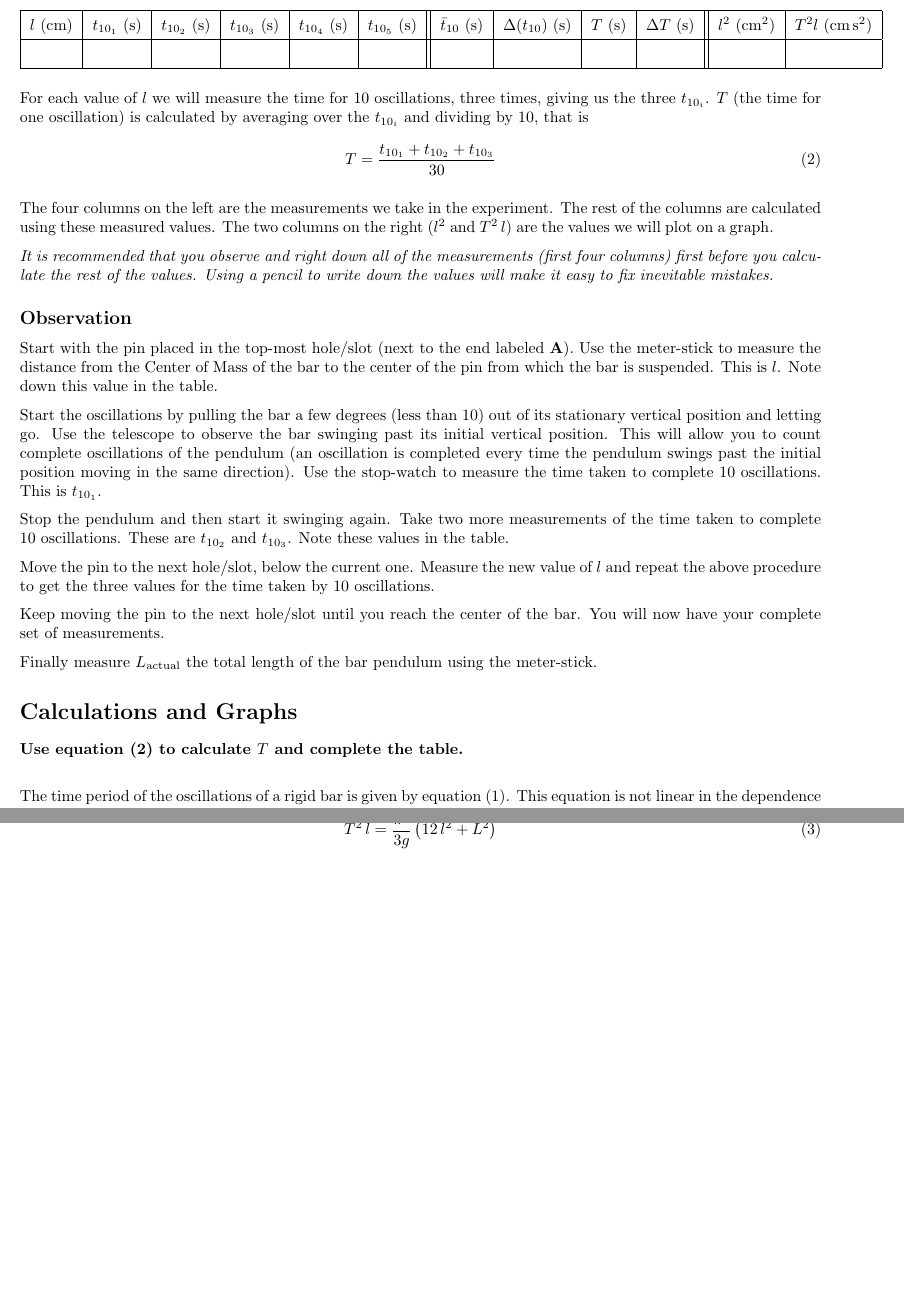
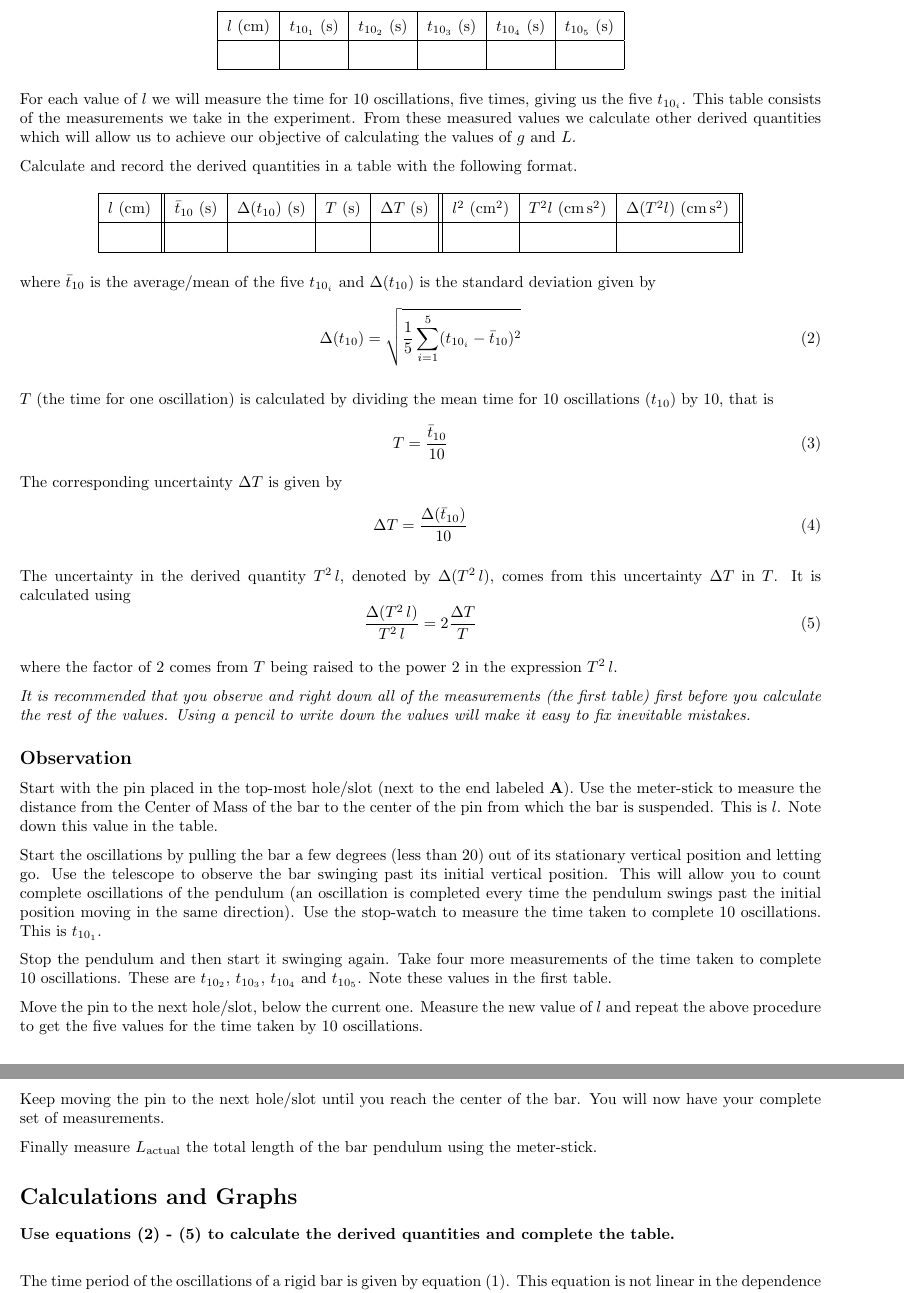
Before and after one commit to abid-mujtaba/phy-108-lab-manuals, a LaTeX document (manual.tex): two parts of pages 2 and 3 of 3, joined at a grey line, cut so that both start at the same text, the shorter picture padded with empty space. Compiled offline with pdfLaTeX.

Commit message:
Split table into two and make changes for 5 measurements of time

```diff
--- a/manual.tex
+++ b/manual.tex
@@ -66,38 +66,75 @@
          \begin{table}[h]
             \centering
 
-            \begin{tabular}{| c | c | c | c | c | c || c | c | c | c || c | c | c |}
-               %\centering
+            \begin{tabular}{| c | c | c | c | c | c |}
 
                \hline
-               $l$ (\si{\centi\metre}) & $t_{10_1}$ (\si{\second}) & $t_{10_2}$ (\si{\second}) & $t_{10_3}$ (\si{\second}) & $t_{10_4}$ (\si{\second}) & $t_{10_5}$ (\si{\second}) & $\bar{t}_{10}$ (\si{\second}) & $\Delta(t_{10})$ (\si{\second}) & $T$ (\si{\second}) & $\Delta T$ (\si{\second}) & $l^2$ (\si{\square\centi\metre}) & $T^2 l$ (\si{\centi\metre \square\second}) \\
+               $l$ (\si{\centi\metre}) & $t_{10_1}$ (\si{\second}) & $t_{10_2}$ (\si{\second}) & $t_{10_3}$ (\si{\second}) & $t_{10_4}$ (\si{\second}) & $t_{10_5}$ (\si{\second}) \\
 
                \hline
-                  & & & & & & & & & & & \\
+                  & & & & & \\
                \hline
 
             \end{tabular}
          \end{table}
          %
-         For each value of $l$ we will measure the time for 10 oscillations, three times, giving us the three $t_{10_i}$. $T$ (the time for one oscillation) is calculated by averaging over the $t_{10_i}$ and dividing by 10, that is
+         For each value of $l$ we will measure the time for 10 oscillations, five times, giving us the five $t_{10_i}$. This table consists of the measurements we take in the experiment. From these measured values we calculate other derived quantities which will allow us to achieve our objective of calculating the values of $g$ and $L$.
+
+         Calculate and record the derived quantities in a table with the following format.
+
+         \begin{table}[h]
+            \centering
+
+            \begin{tabular}{| c || c | c | c | c || c | c | c ||}
+
+               \hline
+               $l$ (\si{\centi\metre}) & $\bar{t}_{10}$ (\si{\second}) & $\Delta(t_{10})$ (\si{\second}) & $T$ (\si{\second}) & $\Delta T$ (\si{\second}) & $l^2$ (\si{\square\centi\metre}) & $T^2 l$ (\si{\centi\metre \square\second}) & $\Delta (T^2 l)$ (\si{\centi\metre \square\second}) \\
+
+               \hline
+                  & & & & & & & \\
+               \hline
+
+            \end{tabular}
+         \end{table}
+         %
+         where $\bar{t}_{10}$ is the average/mean of the five $t_{10_i}$ and $\Delta (t_{10})$ is the standard deviation given by
+         %
+         \beq \label{calc_Dt10}
+            \Delta (t_{10}) = \sqrt{\frac{1}{5} \sum\limits_{i=1}^5 (t_{10_i} - \bar{t}_{10})^2}
+         \eeq
+
+
+         $T$ (the time for one oscillation) is calculated by dividing the mean time for 10 oscillations ($t_{10}$) by 10, that is
          %
          \beq \label{calc_T}
-            T = \frac{t_{10_1} + t_{10_2} + t_{10_3}}{30}
+            T = \frac{\bar{t}_{10}}{10}
+         \eeq
+         %
+         The corresponding uncertainty $\Delta T$ is given by
+         %
+         \beq
+            \Delta T = \frac{\Delta (\bar{t}_{10})}{10}
          \eeq
 
-         The four columns on the left are the measurements we take in the experiment. The rest of the columns are calculated using these measured values. The two columns on the right ($l^2$ and $T^2 \, l$) are the values we will plot on a graph.
+         The uncertainty in the derived quantity $T^2 \, l$, denoted by $\Delta (T^2 \, l)$, comes from this uncertainty $\Delta T$ in $T$. It is calculated using
+         %
+         \beq \label{calc_DT2l}
+            \frac{\Delta (T^2 \, l)}{T^2 \, l} = 2 \frac{\Delta T}{T}
+         \eeq
 
-         \textit{It is recommended that you observe and right down all of the measurements (first four columns) first before you calculate the rest of the values. Using a pencil to write down the values will make it easy to fix inevitable mistakes.}
+         where the factor of $2$ comes from $T$ being raised to the power $2$ in the expression $T^2 \, l$.
+
+         \textit{It is recommended that you observe and right down all of the measurements (the first table) first before you calculate the rest of the values. Using a pencil to write down the values will make it easy to fix inevitable mistakes.}
 
       \subsection*{Observation}
 
       Start with the pin placed in the top-most hole/slot (next to the end labeled \textbf{A}). Use the meter-stick to measure the distance from the Center of Mass of the bar to the center of the pin from which the bar is suspended. This is $l$. Note down this value in the table.
 
-      Start the oscillations by pulling the bar a few degrees (less than 10) out of its stationary vertical position and letting go. Use the telescope to observe the bar swinging past its initial vertical position. This will allow you to count complete oscillations of the pendulum (an oscillation is completed every time the pendulum swings past the initial position moving in the same direction). Use the stop-watch to measure the time taken to complete 10 oscillations. This is $t_{10_1}$.
+      Start the oscillations by pulling the bar a few degrees (less than 20) out of its stationary vertical position and letting go. Use the telescope to observe the bar swinging past its initial vertical position. This will allow you to count complete oscillations of the pendulum (an oscillation is completed every time the pendulum swings past the initial position moving in the same direction). Use the stop-watch to measure the time taken to complete 10 oscillations. This is $t_{10_1}$.
 
-      Stop the pendulum and then start it swinging again. Take two more measurements of the time taken to complete 10 oscillations. These are $t_{10_2}$ and $t_{10_3}$. Note these values in the table.
+      Stop the pendulum and then start it swinging again. Take four more measurements of the time taken to complete 10 oscillations. These are $t_{10_2}$, $t_{10_3}$, $t_{10_4}$ and $t_{10_5}$. Note these values in the first table.
 
-      Move the pin to the next hole/slot, below the current one. Measure the new value of $l$ and repeat the above procedure to get the three values for the time taken by 10 oscillations.
+      Move the pin to the next hole/slot, below the current one. Measure the new value of $l$ and repeat the above procedure to get the five values for the time taken by 10 oscillations.
 
       Keep moving the pin to the next hole/slot until you reach the center of the bar. You will now have your complete set of measurements.
 
@@ -106,7 +143,7 @@
 
    \section*{Calculations and Graphs}
 
-      \textbf{Use equation (\ref{calc_T}) to calculate $T$ and complete the table.}\\
+      \textbf{Use equations (\ref{calc_Dt10}) - (\ref{calc_DT2l}) to calculate the derived quantities and complete the table.}\\
 
       The time period of the oscillations of a rigid bar is given by equation (\ref{eqn_T}). This equation is not linear in the dependence of $T$ on $l$. We transform the equation to get a linear relationship. We start with the original equation.
 %
```
